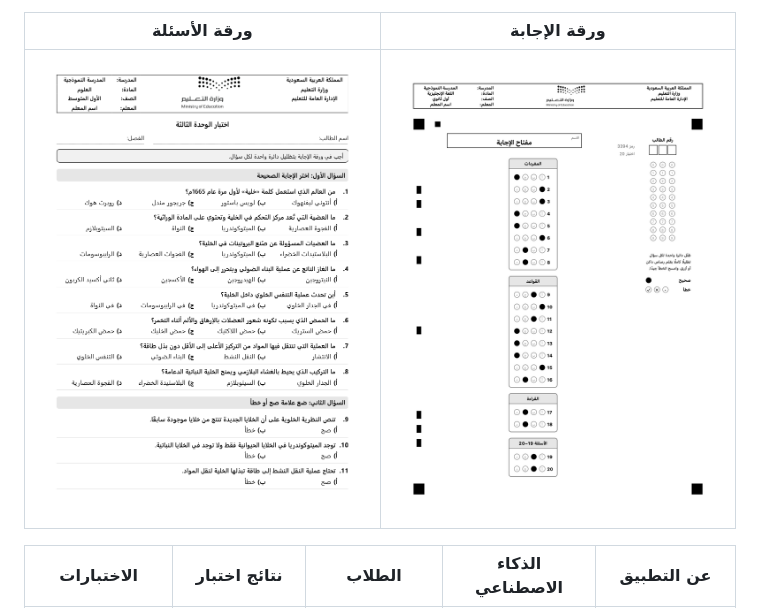
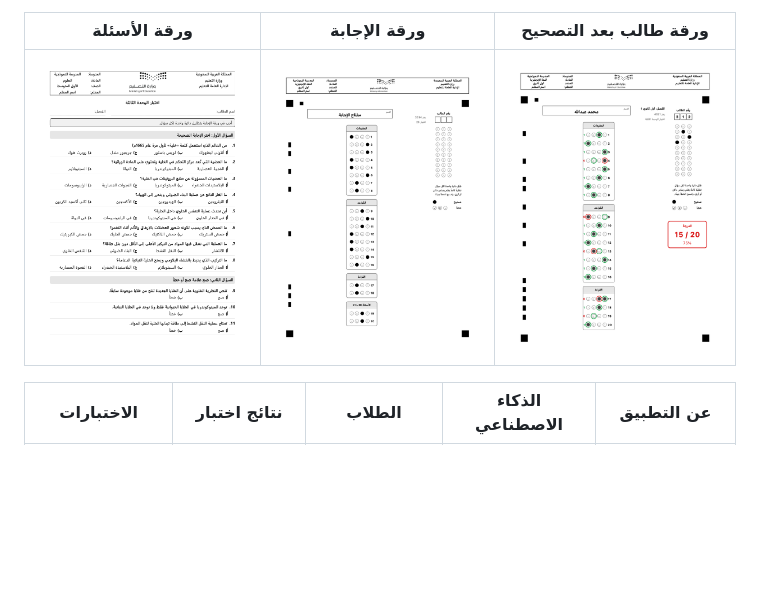
Before and after one commit to ibnkabed/gradal, a Markdown page: README.md, the part around the change. GitHub-like rendering; pictures changed too: docs/screenshots/graded-ar.png (added); blank space fills up the shorter version.

Commit message:
صورة ورقة طالب بعد التصحيح في README
Co-Authored-By: Claude Opus 5.5 <noreply@anthropic.com>

```diff
--- a/README.md
+++ b/README.md
@@ -30,9 +30,9 @@
 - **النتائج:** درجة كل طالب، والإحصاءات، وتحليل كل سؤال، وسجل Excel فيه ورقة لكل فصل.
 - **بياناتك عندك:** كل شيء في جوالك، بلا حساب ولا خادم ولا اشتراك، مع نسخة احتياطية إلى «الملفات» أو iCloud.
 
-| ورقة الأسئلة | ورقة الإجابة |
-|---|---|
-| ![ورقة أسئلة عربية برأس الوزارة كتبها الذكاء الاصطناعي](docs/screenshots/paper-ar.png) | ![ورقة إجابة عربية برأس الوزارة والدوائر مظللة بالمفتاح](docs/screenshots/sheet-ar.png) |
+| ورقة الأسئلة | ورقة الإجابة | ورقة طالب بعد التصحيح |
+|---|---|---|
+| ![ورقة أسئلة عربية برأس الوزارة كتبها الذكاء الاصطناعي](docs/screenshots/paper-ar.png) | ![ورقة إجابة عربية برأس الوزارة والدوائر مظللة بالمفتاح](docs/screenshots/sheet-ar.png) | ![ورقة طالب مصححة: دائرة خضراء على الصحيح وحمراء على الخطأ ودرجة كل سؤال والدرجة الكلية](docs/screenshots/graded-ar.png) |
 
 | الاختبارات | نتائج اختبار | الطلاب | الذكاء الاصطناعي | عن التطبيق |
 | --- | --- | --- | --- | --- |
```
